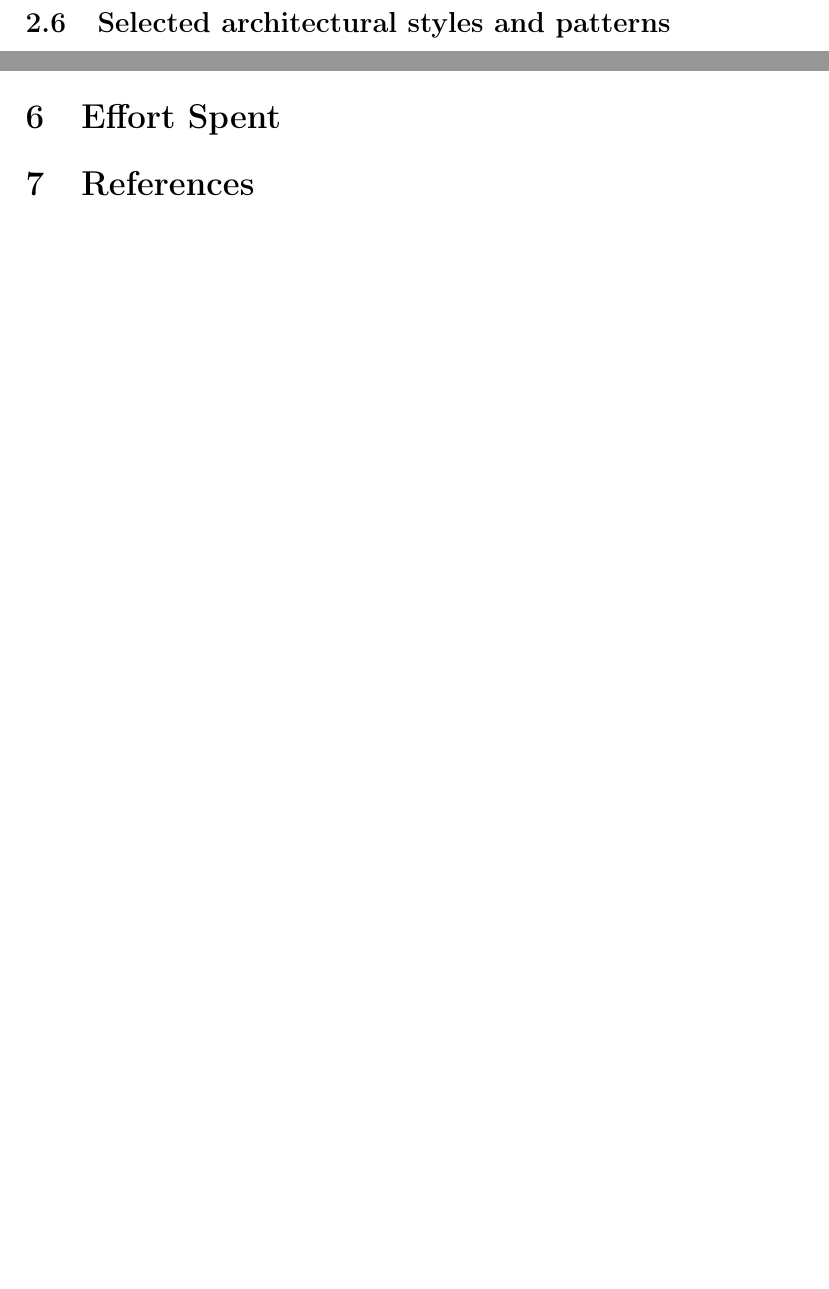
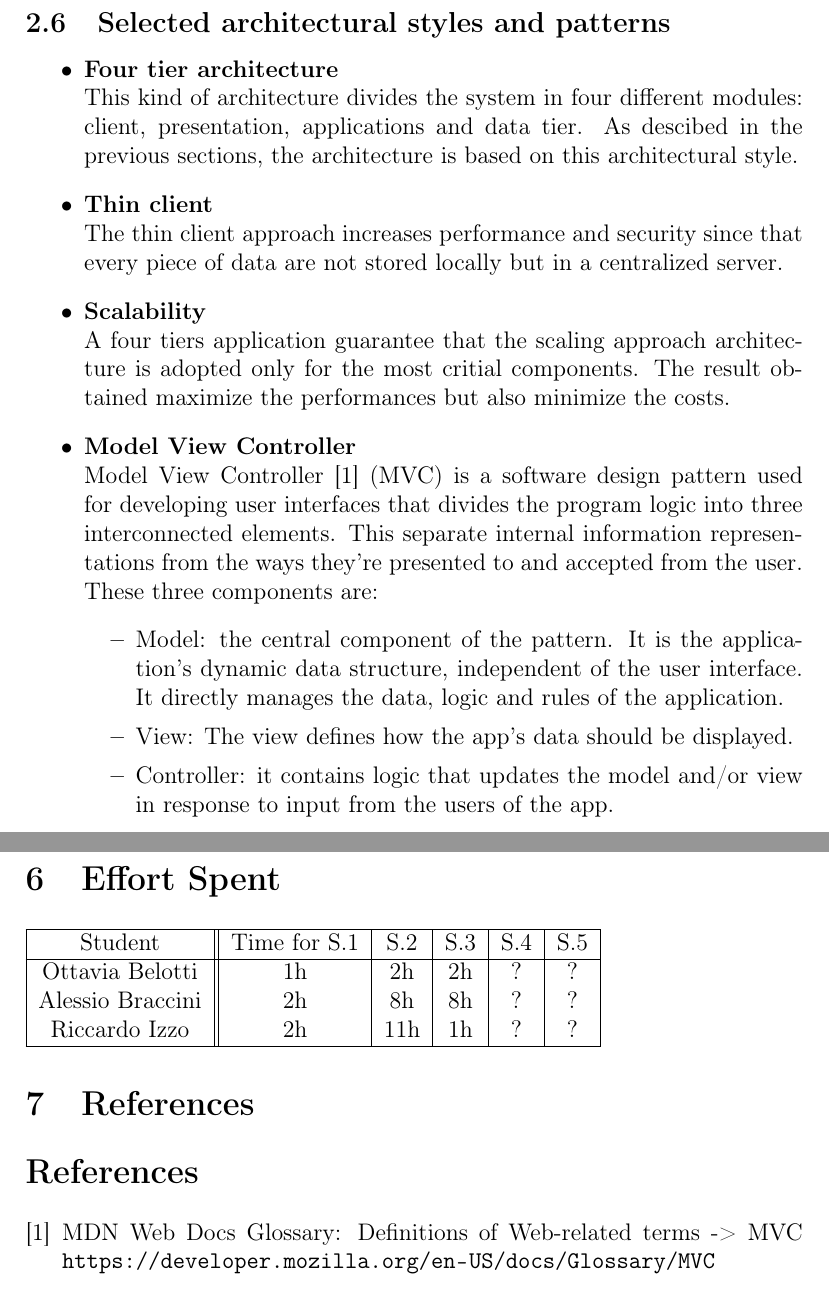
Before and after one commit to AlessioBraccini/SE2-Belotti-Braccini-Izzo, a LaTeX document (DD/DD.tex): two parts of pages 33 and 39 of 39 before the commit and two parts of pages 33 and 41 of 41 after it, joined at a grey line, cut so that both start at the same text, the shorter picture padded with empty space. Compiled offline with pdfLaTeX.

Commit message:
Add 2.6, bibliography and effort spent table

```diff
--- a/DD/DD.tex
+++ b/DD/DD.tex
@@ -440,7 +437,34 @@ Please note that the methods described in \textit{Figure (\ref{fig: component_in
 
 \subsection{Selected architectural styles and patterns}
 
+    \begin{itemize}
+        \item \textbf{Four tier architecture} \newline
+              This kind of architecture divides the system in four different modules: client, presentation, applications and data tier.
+              As descibed in the previous sections, the architecture is based on this architectural style.
+        \item \textbf{Thin client} \newline
+              The thin client approach increases performance and security since that every piece of data are not stored locally but in a centralized server.
+        \item \textbf{Scalability} \newline
+              A four tiers application guarantee that the scaling approach architecture is adopted only for the most critial components.
+              The result obtained maximize the performances but also minimize the costs.
+        \item \textbf{Model View Controller} \newline
+              Model View Controller \cite{mvc} (MVC) is a software design pattern used for developing user interfaces that divides the program logic into three interconnected elements.
+              This separate internal information representations from the ways they're presented to and accepted from the user.
+              These three components are:
+              \begin{itemize}
+                  \item Model: the central component of the pattern. It is the application's dynamic data structure, independent of the user interface. It directly manages the data, logic and rules of the application.
+                  \item View: The view defines how the app's data should be displayed.
+                  \item Controller: it contains logic that updates the model and/or view in response to input from the users of the app.
+              \end{itemize}
+    \end{itemize}
+
+\newpage
+
 \subsection{Other design decisions}
+    %\subsubsection{Servers availability and response time} moltiplicare i server and load balancer
+    %\subsubsection{Farmers ranking creation} Only the ratio harvested/plant?
+    %\subsubsection{Farmers location} GPS coordinates?
+    %\subsubsection{Agronomist daily plan}  maybe the 23:59 stuff?
+
 \newpage
 \section{User Interface Design}
 \begin{center}
@@ -484,7 +508,22 @@ Please note that the methods described in \textit{Figure (\ref{fig: component_in
 \section{Effort Spent}
+    \begin{tabular}{| c || c | c| c| c |c|}
+        \hline
+        Student & Time for S.1 & S.2 & S.3 & S.4 & S.5\\ \hline
+        Ottavia Belotti & 1h & 2h & 2h & ? & ? \\
+        Alessio Braccini & 2h & 8h & 8h & ?  & ? \\
+        Riccardo Izzo & 2h & 11h & 1h & ?  & ? \\
+        \hline
+    \end{tabular}
 
 
 \section{References}
 
 
+\begin{thebibliography}{9}
+    \bibitem{mvc}
+    MDN Web Docs Glossary: Definitions of Web-related terms -> MVC
+    \url{https://developer.mozilla.org/en-US/docs/Glossary/MVC}
+
+\end{thebibliography}
+
 \end{document}
```
Also changed, not shown: DD/DD.pdf, DD/DD.tex (5 more changed lines).
